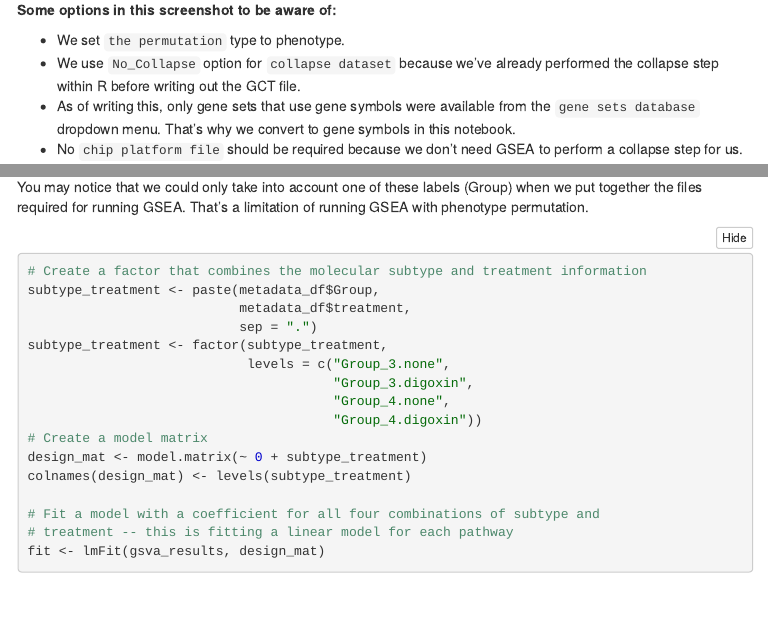
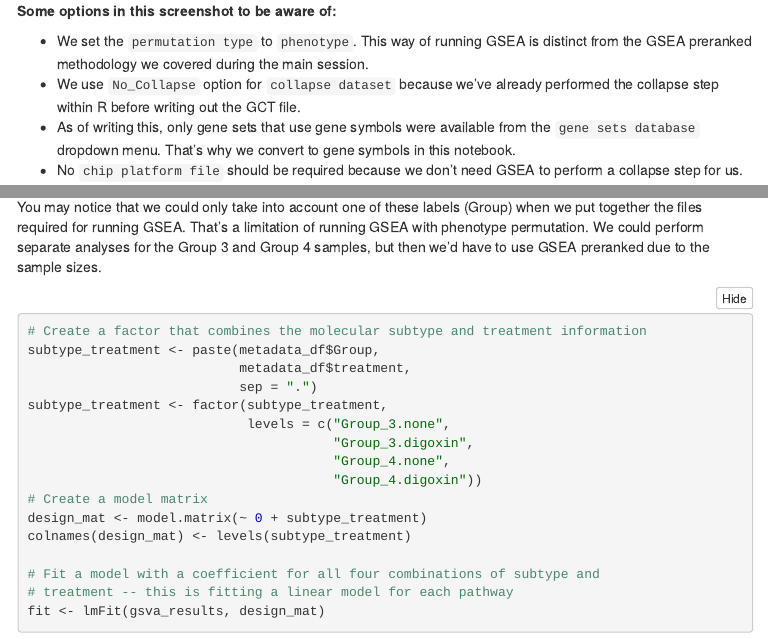
Before and after one commit to AlexsLemonade/2020-july-training, an R Markdown document (supplemental_notebooks/2020-07-30_pathway_analysis.Rmd): the page in a window 1100 px wide, from 12420 px down before the commit and from 12390 px down after it, so that both start at the same text, and a second part further down, joined at a grey line. The pictures show the output file supplemental_notebooks/2020-07-30_pathway_analysis.nb.html that the author committed with the source, opened offline; menus at the side of the page are left out.

Commit message:
Some more word smoothing

````diff
--- a/supplemental_notebooks/2020-07-30_pathway_analysis.Rmd
+++ b/supplemental_notebooks/2020-07-30_pathway_analysis.Rmd
@@ -468,7 +468,8 @@ Here's a screenshot of how we could use these files on [GenePattern](https://www
 
 **Some options in this screenshot to be aware of:**
 
-- We set `the permutation` type to phenotype.
+- We set the `permutation type` to `phenotype`.
+  This way of running GSEA is distinct from the GSEA preranked methodology we covered during the main session.
 - We use `No_Collapse` option for `collapse dataset` because we've already performed the collapse step within R before writing out the GCT file.
 - As of writing this, only gene sets that use gene symbols were available from the `gene sets database` dropdown menu.
   That's why we convert to gene symbols in this notebook.
@@ -595,6 +596,7 @@ We can use `limma` to identify the following:
 
 You may notice that we could only take into account one of these labels (Group) when we put together the files required for running GSEA.
 That's a limitation of running GSEA with phenotype permutation.
+We could perform separate analyses for the Group 3 and Group 4 samples, but then we'd have to use GSEA preranked due to the sample sizes.
 
 ```{r}
 # Create a factor that combines the molecular subtype and treatment information
````
Also changed, not shown: supplemental_notebooks/2020-07-30_pathway_analysis.nb.html, supplemental_notebooks/2020-07-30_pathway_analysis.Rmd (4 more changed lines).
